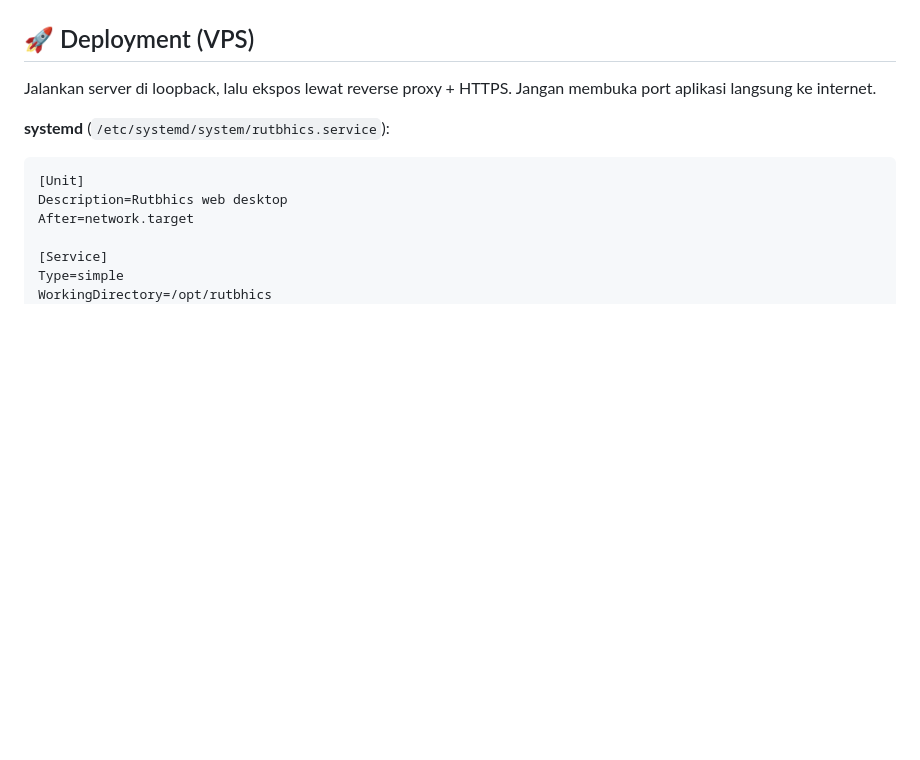
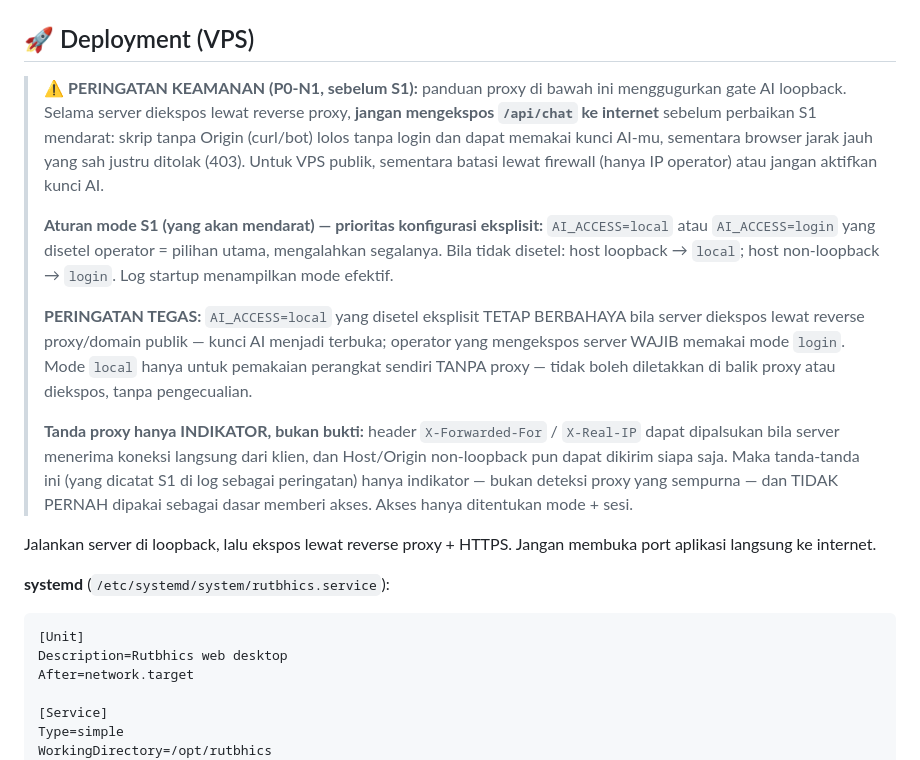
Before and after one commit to SeventID/Rutbhics, a Markdown page: README.md, the part around the change. GitHub-like rendering; blank space fills up the shorter version.

Commit message:
docs: peringatan deployment P0-N1 — proxy menggugurkan gate AI loopback (Tahap 1, S0)
Bagian Deployment README kini memperingatkan eksplisit: panduan proxy
saat ini menggugurkan gate AI loopback; jangan mengekspos /api/chat ke
internet sebelum S1 mendarat; untuk VPS publik sementara batasi lewat
firewall (hanya IP operator) atau jangan aktifkan kunci AI. Peringatan
TEGAS: AI_ACCESS=local eksplisit tetap berbahaya bila diekspos lewat
reverse proxy/domain publik; operator yang mengekspos server WAJIB
memakai mode login. Tanda proxy hanya INDIKATOR (bukan deteksi sempurna,
tidak pernah dipakai sebagai dasar memberi akses). 0 kode berubah.

```diff
--- a/README.md
+++ b/README.md
@@ -275,6 +275,34 @@ Perilaku:
 
 ## 🚀 Deployment (VPS)
 
+> ⚠️ **PERINGATAN KEAMANAN (P0-N1, sebelum S1):** panduan proxy di bawah
+> ini menggugurkan gate AI loopback. Selama server diekspos lewat reverse
+> proxy, **jangan mengekspos `/api/chat` ke internet** sebelum perbaikan
+> S1 mendarat: skrip tanpa Origin (curl/bot) lolos tanpa login dan dapat
+> memakai kunci AI-mu, sementara browser jarak jauh yang sah justru
+> ditolak (403). Untuk VPS publik, sementara batasi lewat firewall
+> (hanya IP operator) atau jangan aktifkan kunci AI.
+>
+> **Aturan mode S1 (yang akan mendarat) — prioritas konfigurasi
+> eksplisit:** `AI_ACCESS=local` atau `AI_ACCESS=login` yang disetel
+> operator = pilihan utama, mengalahkan segalanya. Bila tidak disetel:
+> host loopback → `local`; host non-loopback → `login`. Log startup
+> menampilkan mode efektif.
+>
+> **PERINGATAN TEGAS:** `AI_ACCESS=local` yang disetel eksplisit TETAP
+> BERBAHAYA bila server diekspos lewat reverse proxy/domain publik —
+> kunci AI menjadi terbuka; operator yang mengekspos server WAJIB memakai
+> mode `login`. Mode `local` hanya untuk pemakaian perangkat sendiri
+> TANPA proxy — tidak boleh diletakkan di balik proxy atau diekspos,
+> tanpa pengecualian.
+>
+> **Tanda proxy hanya INDIKATOR, bukan bukti:** header `X-Forwarded-For` /
+> `X-Real-IP` dapat dipalsukan bila server menerima koneksi langsung dari
+> klien, dan Host/Origin non-loopback pun dapat dikirim siapa saja. Maka
+> tanda-tanda ini (yang dicatat S1 di log sebagai peringatan) hanya
+> indikator — bukan deteksi proxy yang sempurna — dan TIDAK PERNAH dipakai
+> sebagai dasar memberi akses. Akses hanya ditentukan mode + sesi.
+
 Jalankan server di loopback, lalu ekspos lewat reverse proxy + HTTPS.
 Jangan membuka port aplikasi langsung ke internet.
 
```
